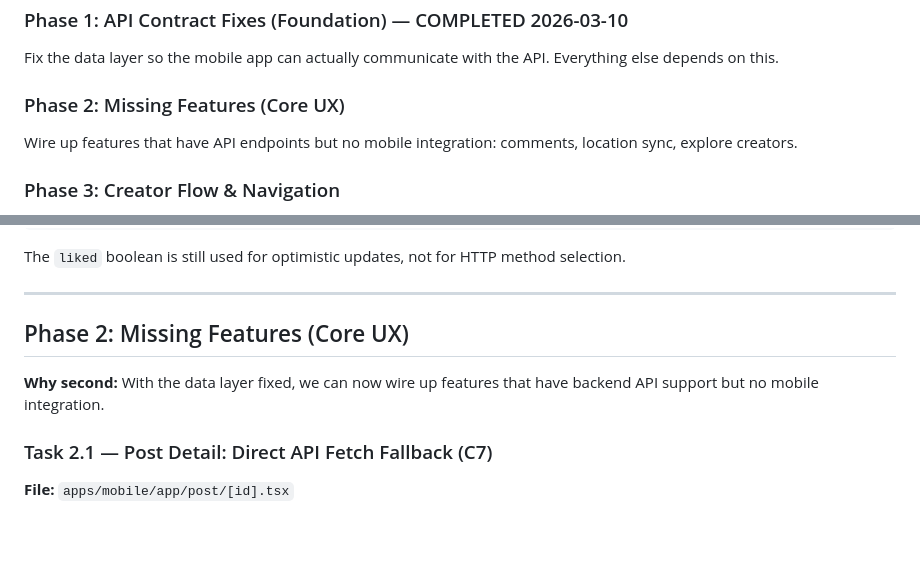
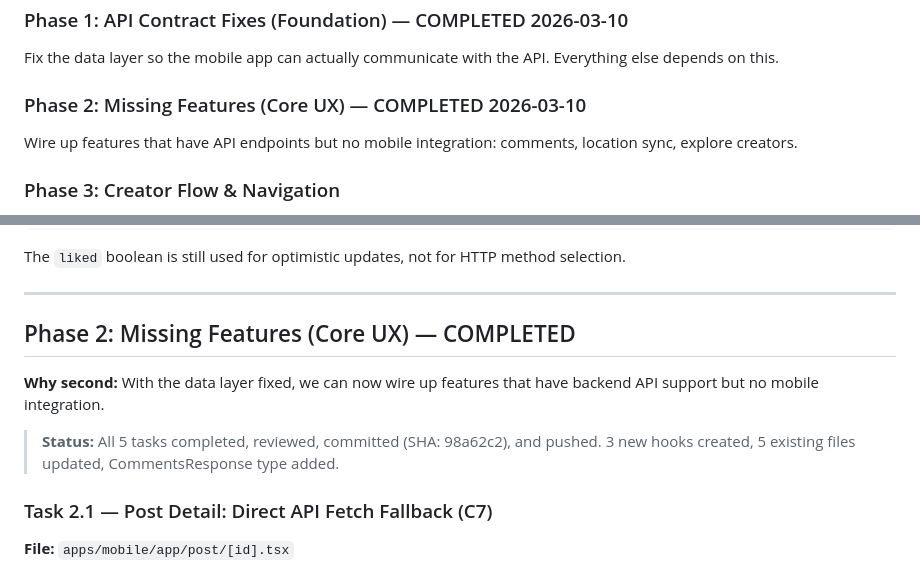
Before and after one commit to sangeetparashar/momento, a Markdown page: docs/IMPLEMENTATION_PLAN.md, 2 parts joined by grey strips. Drawn GitHub-style; blank space fills up the shorter version.

Commit message:
Mark Phase 2 complete in implementation plan
https://claude.ai/code/session_011ibjL6GGNpqpCLqbSdXvRN

```diff
--- a/docs/IMPLEMENTATION_PLAN.md
+++ b/docs/IMPLEMENTATION_PLAN.md
@@ -35,7 +35,7 @@ The plan is organized into 4 sequential phases, ordered by dependency. Each phas
 ### Phase 1: API Contract Fixes (Foundation) — COMPLETED 2026-03-10
 Fix the data layer so the mobile app can actually communicate with the API. Everything else depends on this.
 
-### Phase 2: Missing Features (Core UX)
+### Phase 2: Missing Features (Core UX) — COMPLETED 2026-03-10
 Wire up features that have API endpoints but no mobile integration: comments, location sync, explore creators.
 
 ### Phase 3: Creator Flow & Navigation
@@ -196,9 +196,11 @@ The `liked` boolean is still used for optimistic updates, not for HTTP method se
 
 ---
 
-## Phase 2: Missing Features (Core UX)
+## Phase 2: Missing Features (Core UX) — COMPLETED
 
 **Why second:** With the data layer fixed, we can now wire up features that have backend API support but no mobile integration.
+
+> **Status:** All 5 tasks completed, reviewed, committed (SHA: 98a62c2), and pushed. 3 new hooks created, 5 existing files updated, CommentsResponse type added.
 
 ### Task 2.1 — Post Detail: Direct API Fetch Fallback (C7)
 
```
